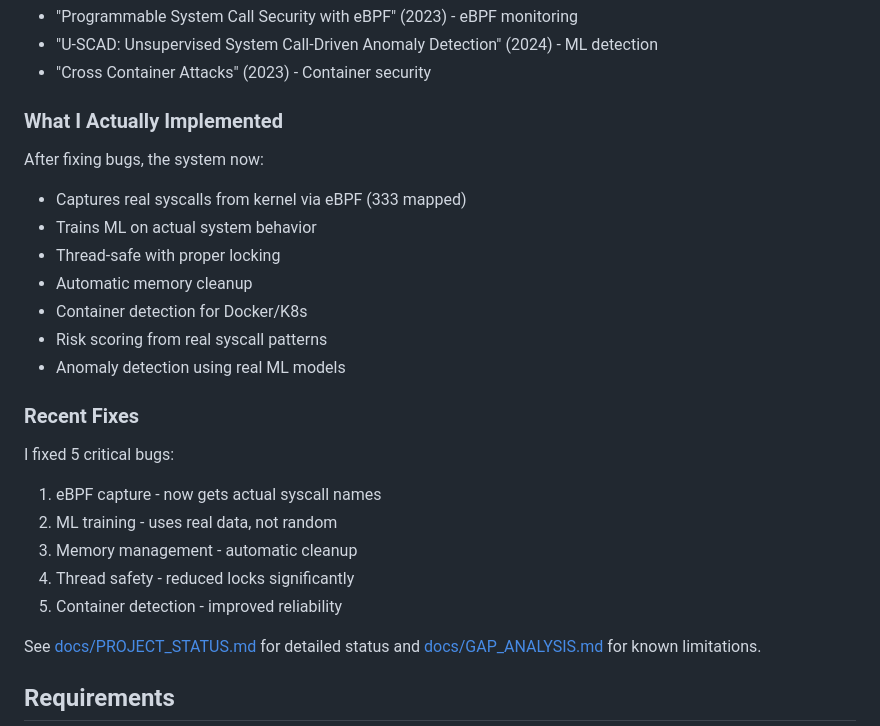
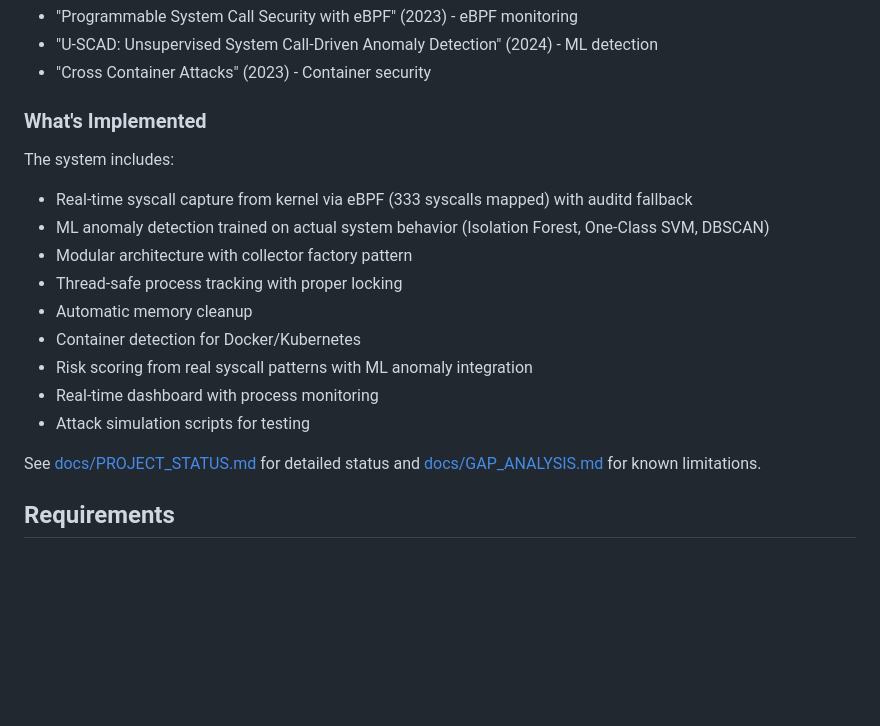
Before and after one commit to rikitha-shankaru/Linux-Security-Agent, a Markdown page: README.md, the part around the change. GitHub-like rendering; blank space fills up the shorter version.

Commit message:
Update: Improve 'What's Implemented' section in README

```diff
--- a/README.md
+++ b/README.md
@@ -212,25 +212,18 @@ This implements ideas from recent research papers:
 - "U-SCAD: Unsupervised System Call-Driven Anomaly Detection" (2024) - ML detection
 - "Cross Container Attacks" (2023) - Container security
 
-### What I Actually Implemented
+### What's Implemented
 
-After fixing bugs, the system now:
-- Captures real syscalls from kernel via eBPF (333 mapped)
-- Trains ML on actual system behavior
-- Thread-safe with proper locking
+The system includes:
+- Real-time syscall capture from kernel via eBPF (333 syscalls mapped) with auditd fallback
+- ML anomaly detection trained on actual system behavior (Isolation Forest, One-Class SVM, DBSCAN)
+- Modular architecture with collector factory pattern
+- Thread-safe process tracking with proper locking
 - Automatic memory cleanup
-- Container detection for Docker/K8s
-- Risk scoring from real syscall patterns
-- Anomaly detection using real ML models
-
-### Recent Fixes
-
-I fixed 5 critical bugs:
-1. eBPF capture - now gets actual syscall names
-2. ML training - uses real data, not random
-3. Memory management - automatic cleanup
-4. Thread safety - reduced locks significantly
-5. Container detection - improved reliability
+- Container detection for Docker/Kubernetes
+- Risk scoring from real syscall patterns with ML anomaly integration
+- Real-time dashboard with process monitoring
+- Attack simulation scripts for testing
 
 See [docs/PROJECT_STATUS.md](docs/PROJECT_STATUS.md) for detailed status and [docs/GAP_ANALYSIS.md](docs/GAP_ANALYSIS.md) for known limitations.
 
```
